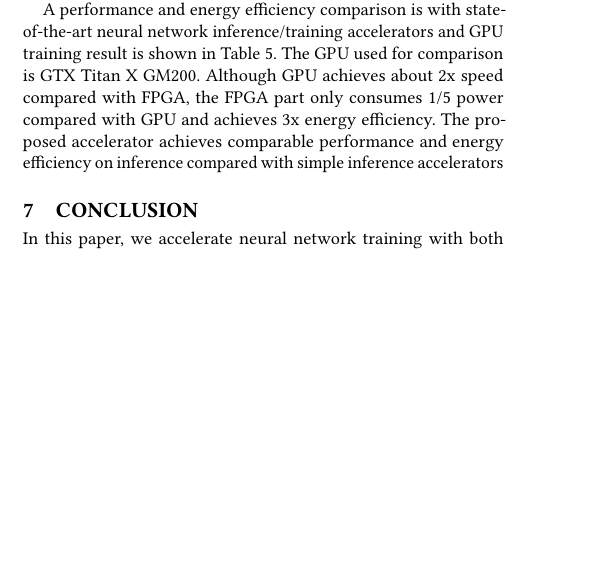
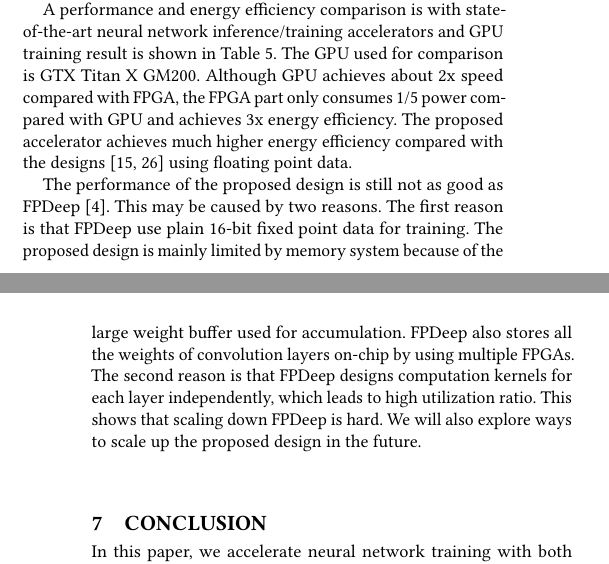
Before and after one commit to GkyHub/FPGA19, a LaTeX paper (main.tex, which reads text/6-experiment.tex): part of one column of page 9 of 11 before the commit and two parts of the columns of pages 9 and 10 of 11 after it, the two joined at a grey line, cut so that both start at the same text, the shorter picture padded with empty space. Compiled offline with pdfLaTeX.

Commit message:
update comparison discussion

```diff
--- a/text/6-experiment.tex
+++ b/text/6-experiment.tex
@@ -51,4 +51,6 @@ Besides that, those layers which are bandwidth bounded gives insights to hardwar
 
 The last few layers also suffers greatly from a limited bandwidth. On the one hand, FC layers and convolution layers with small feature maps are of high bandwidth cost for network parameters. On the other hand, split the parameters into small blocks decreases the memory access efficiency. When upgrading the weights of each layer, the weight buffer consumes more bandwidth and causes the performance loss. Reduce the weight buffer size should also be a future research topic.
 
-A performance and energy efficiency comparison is with state-of-the-art neural network inference/training accelerators and GPU training result is shown in Table~\ref{tab:perf_compare}. The GPU used for comparison is GTX Titan X GM200. Although GPU achieves about 2x speed compared with FPGA, the FPGA part only consumes 1/5 power compared with GPU and achieves 3x energy efficiency. The proposed accelerator achieves comparable performance and energy efficiency on inference compared with simple inference accelerators
+A performance and energy efficiency comparison is with state-of-the-art neural network inference/training accelerators and GPU training result is shown in Table~\ref{tab:perf_compare}. The GPU used for comparison is GTX Titan X GM200. Although GPU achieves about 2x speed compared with FPGA, the FPGA part only consumes 1/5 power compared with GPU and achieves 3x energy efficiency. The proposed accelerator achieves much higher energy efficiency compared with the designs~\cite{liu2017fpga, zhao2016f} using floating point data.
+
+The performance of the proposed design is still not as good as FPDeep~\cite{geng2018fpdeep}. This may be caused by two reasons. The first reason is that FPDeep use plain 16-bit fixed point data for training. The proposed design is mainly limited by memory system because of the large weight buffer used for accumulation. FPDeep also stores all the weights of convolution layers on-chip by using multiple FPGAs. The second reason is that FPDeep designs computation kernels for each layer independently, which leads to high utilization ratio. This shows that scaling down FPDeep is hard. We will also explore ways to scale up the proposed design in the future.
```
Also changed, not shown: main.pdf.
